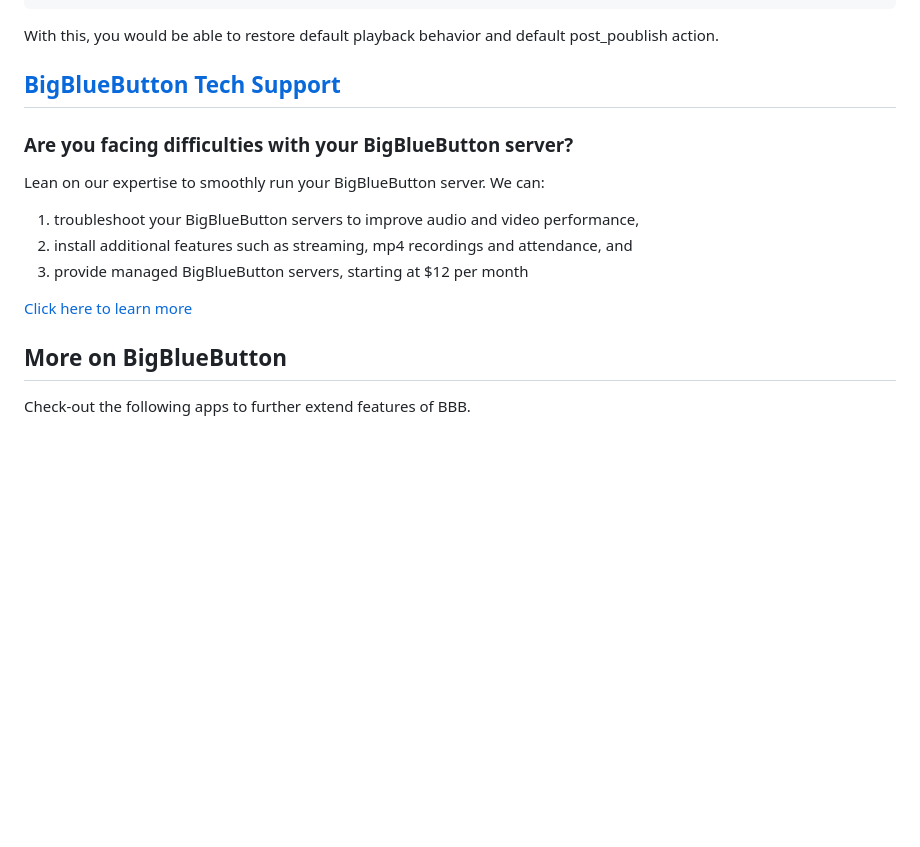
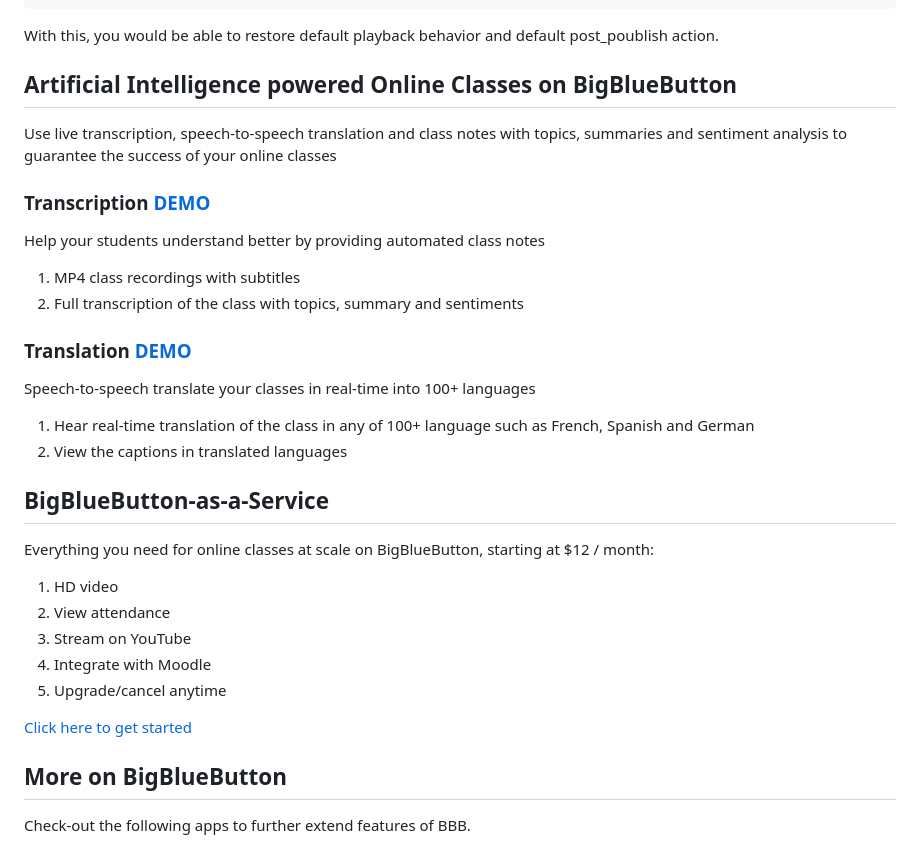
Before and after one commit to manishkatyan/bbb-mp4, a Markdown page: README.md, the part around the change. GitHub-like rendering; blank space fills up the shorter version.

```diff
--- a/README.md
+++ b/README.md
@@ -89,17 +89,29 @@ mv /usr/local/bigbluebutton/core/scripts/post_publish/bbb_mp4.rb /usr/local/bigb
 
 With this, you would be able to restore default playback behavior and default post_poublish action.
 
-## [BigBlueButton Tech Support](https://higheredlab.com/bigbluebutton-support/)
+## Artificial Intelligence powered Online Classes on BigBlueButton
+Use live transcription, speech-to-speech translation and class notes with topics, summaries and sentiment analysis to guarantee the success of your online classes
 
-### Are you facing difficulties with your BigBlueButton server?
+### Transcription [DEMO](https://higheredlab.com/)
+Help your students understand better by providing automated class notes
+1. MP4 class recordings with subtitles
+2. Full transcription of the class with topics, summary and sentiments
 
-Lean on our expertise to smoothly run your BigBlueButton server. We can:
+### Translation [DEMO](https://higheredlab.com/)
+Speech-to-speech translate your classes in real-time into 100+ languages
+1. Hear real-time translation of the class in any of 100+ language such as French, Spanish and German
+2. View the captions in translated languages
 
-1. troubleshoot your BigBlueButton servers to improve audio and video performance,
-1. install additional features such as streaming, mp4 recordings and attendance, and
-1. provide managed BigBlueButton servers, starting at $12 per month
+## BigBlueButton-as-a-Service
 
-[Click here to learn more](https://higheredlab.com/bigbluebutton-support/)
+Everything you need for online classes at scale on BigBlueButton, starting at $12 / month:
+1. HD video
+2. View attendance
+3. Stream on YouTube
+4. Integrate with Moodle
+5. Upgrade/cancel anytime
+
+[Click here to get started](https://higheredlab.com/pricing/)
 
 ## More on BigBlueButton
 
```
